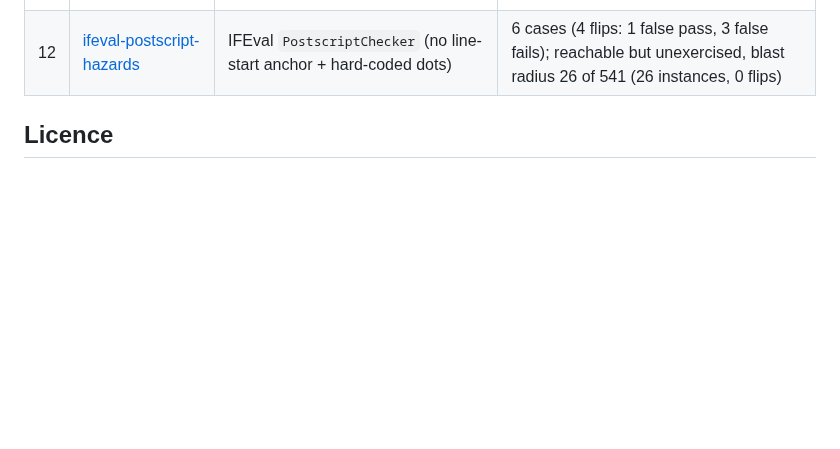
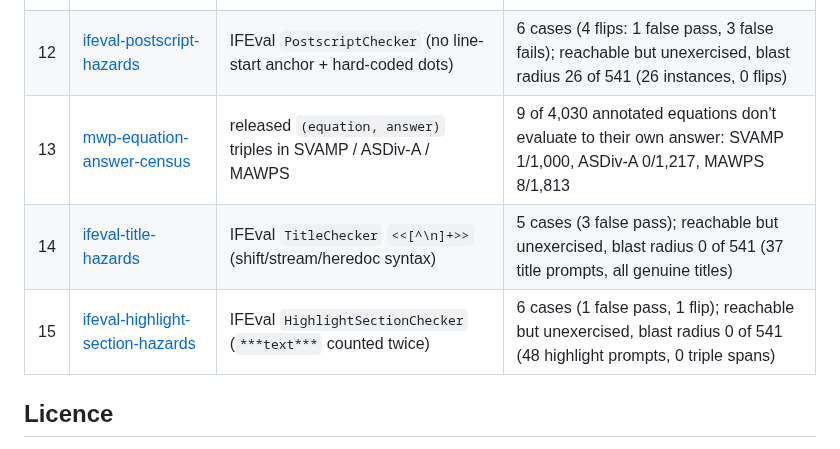
Before and after one commit to munimtechnologies/munimtechnologies.github.io, a Markdown page: eval-reliability-audits/README.md, the part around the change. Rendered like a GitHub page; blank space fills up the shorter version.

Commit message:
Catalogue: add mwp-equation-answer-census, ifeval-title-hazards, ifeval-highlight-section-hazards as audits 13-15

```diff
--- a/eval-reliability-audits/README.md
+++ b/eval-reliability-audits/README.md
@@ -38,6 +38,9 @@ a platform or project asks.
 | 10 | [ifeval-comma-hazards](../ifeval-comma-hazards/) | IFEval `CommaChecker` ASCII comma U+002C only | 6 cases (4 flips); 0 false passes on 44 scored responses, Arabic comma U+060C in 2 of 541 |
 | 11 | [ifeval-quotation-hazards](../ifeval-quotation-hazards/) | IFEval `QuotationChecker` ASCII quote U+0022 only | 6 cases (4 flips); reachable but unexercised, 0 false fails on 41 instances, blast radius 0 of 541 |
 | 12 | [ifeval-postscript-hazards](../ifeval-postscript-hazards/) | IFEval `PostscriptChecker` (no line-start anchor + hard-coded dots) | 6 cases (4 flips: 1 false pass, 3 false fails); reachable but unexercised, blast radius 26 of 541 (26 instances, 0 flips) |
+| 13 | [mwp-equation-answer-census](../mwp-equation-answer-census/) | released `(equation, answer)` triples in SVAMP / ASDiv-A / MAWPS | 9 of 4,030 annotated equations don't evaluate to their own answer: SVAMP 1/1,000, ASDiv-A 0/1,217, MAWPS 8/1,813 |
+| 14 | [ifeval-title-hazards](../ifeval-title-hazards/) | IFEval `TitleChecker` `<<[^\n]+>>` (shift/stream/heredoc syntax) | 5 cases (3 false pass); reachable but unexercised, blast radius 0 of 541 (37 title prompts, all genuine titles) |
+| 15 | [ifeval-highlight-section-hazards](../ifeval-highlight-section-hazards/) | IFEval `HighlightSectionChecker` (`***text***` counted twice) | 6 cases (1 false pass, 1 flip); reachable but unexercised, blast radius 0 of 541 (48 highlight prompts, 0 triple spans) |
 
 ## Licence
 
```
